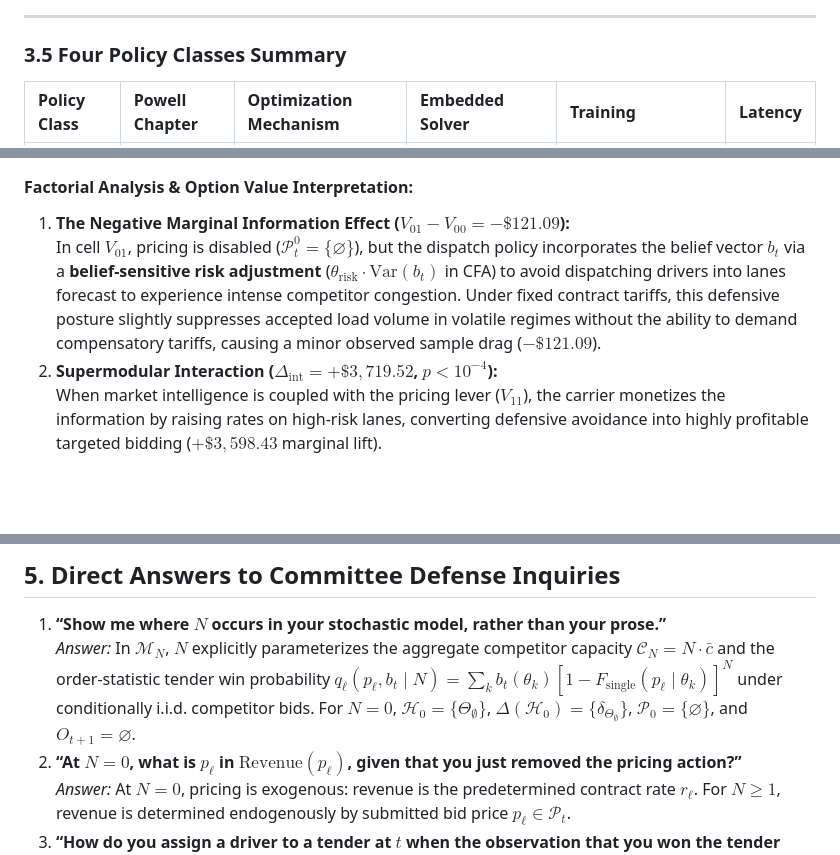
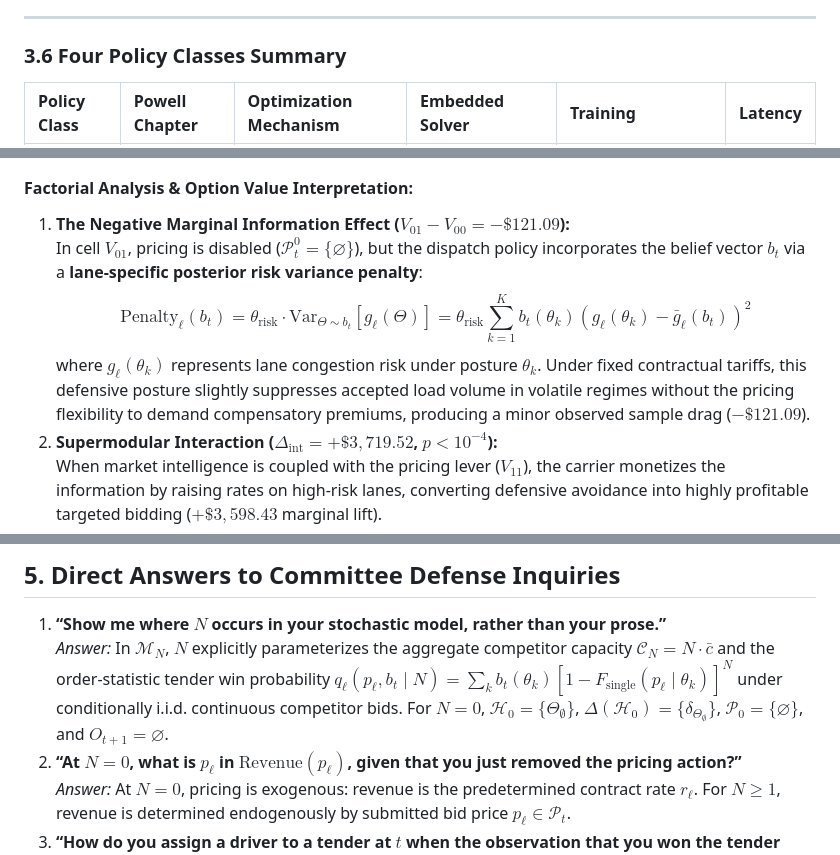
Before and after one commit to jbourne-od/project_mittens, a Markdown page: docs/powell_mathematical_dossier.md, 3 parts joined by grey strips. GitHub-like rendering; blank space fills up the shorter version.

```diff
--- a/docs/powell_mathematical_dossier.md
+++ b/docs/powell_mathematical_dossier.md
@@ -201,7 +224,7 @@ In bipartite matching with slack nodes for unassigned assets, setting the slack
 
 ---
 
-### 3.5 Four Policy Classes Summary
+### 3.6 Four Policy Classes Summary
 
 | Policy Class | Powell Chapter | Optimization Mechanism | Embedded Solver | Training | Latency |
 | :--- | :--- | :--- | :--- | :--- | :--- |
@@ -237,7 +260,9 @@ $$\begin{array}{r|cc|c}
 
 #### Factorial Analysis & Option Value Interpretation:
 1. **The Negative Marginal Information Effect ($V_{01} - V_{00} = -\$121.09$):**
-   In cell $V_{01}$, pricing is disabled ($\mathcal{P}_t^0 = \{\varnothing\}$), but the dispatch policy incorporates the belief vector $b_t$ via a **belief-sensitive risk adjustment** ($\theta_{\text{risk}} \cdot \text{Var}(b_t)$ in CFA) to avoid dispatching drivers into lanes forecast to experience intense competitor congestion. Under fixed contract tariffs, this defensive posture slightly suppresses accepted load volume in volatile regimes without the ability to demand compensatory tariffs, causing a minor observed sample drag ($-\$121.09$).
+   In cell $V_{01}$, pricing is disabled ($\mathcal{P}_t^0 = \{\varnothing\}$), but the dispatch policy incorporates the belief vector $b_t$ via a **lane-specific posterior risk variance penalty**:
+   $$\text{Penalty}_\ell(b_t) = \theta_{\text{risk}} \cdot \text{Var}_{\Theta \sim b_t}\left[ g_\ell(\Theta) \right] = \theta_{\text{risk}} \sum_{k=1}^K b_t(\theta_k) \left( g_\ell(\theta_k) - \bar{g}_\ell(b_t) \right)^2$$
+   where $g_\ell(\theta_k)$ represents lane congestion risk under posture $\theta_k$. Under fixed contractual tariffs, this defensive posture slightly suppresses accepted load volume in volatile regimes without the pricing flexibility to demand compensatory premiums, producing a minor observed sample drag ($-\$121.09$).
 2. **Supermodular Interaction ($\Delta_{\text{int}} = +\$3,719.52$, $p < 10^{-4}$):**
    When market intelligence is coupled with the pricing lever ($V_{11}$), the carrier monetizes the information by raising rates on high-risk lanes, converting defensive avoidance into highly profitable targeted bidding ($+\$3,598.43$ marginal lift).
 3. **Factorial Main Effects:**
@@ -250,7 +275,7 @@ $$\begin{array}{r|cc|c}
 ## 5. Direct Answers to Committee Defense Inquiries
 
 1. **“Show me where $N$ occurs in your stochastic model, rather than your prose.”**
-   *Answer:* In $\mathcal{M}_N$, $N$ explicitly parameterizes the aggregate competitor capacity $\mathcal{C}_N = N \cdot \bar{c}$ and the order-statistic tender win probability $q_\ell(p_\ell, b_t \mid N) = \sum_k b_t(\theta_k) [1 - F_{\text{single}}(p_\ell \mid \theta_k)]^N$ under conditionally i.i.d. competitor bids. For $N=0$, $\mathcal{H}_0 = \{\Theta_\emptyset\}$, $\Delta(\mathcal{H}_0) = \{\delta_{\Theta_\emptyset}\}$, $\mathcal{P}_0 = \{\varnothing\}$, and $O_{t+1} = \varnothing$.
+   *Answer:* In $\mathcal{M}_N$, $N$ explicitly parameterizes the aggregate competitor capacity $\mathcal{C}_N = N \cdot \bar{c}$ and the order-statistic tender win probability $q_\ell(p_\ell, b_t \mid N) = \sum_k b_t(\theta_k) [1 - F_{\text{single}}(p_\ell \mid \theta_k)]^N$ under conditionally i.i.d. continuous competitor bids. For $N=0$, $\mathcal{H}_0 = \{\Theta_\emptyset\}$, $\Delta(\mathcal{H}_0) = \{\delta_{\Theta_\emptyset}\}$, $\mathcal{P}_0 = \{\varnothing\}$, and $O_{t+1} = \varnothing$.
 2. **“At $N=0$, what is $p_\ell$ in $\text{Revenue}(p_\ell)$, given that you just removed the pricing action?”**
    *Answer:* At $N=0$, pricing is exogenous: revenue is the predetermined contract rate $r_\ell$. For $N \ge 1$, revenue is determined endogenously by submitted bid price $p_\ell \in \mathcal{P}_t$.
 3. **“How do you assign a driver to a tender at $t$ when the observation that you won the tender arrives at $t+1$?”**
```
Also changed, not shown: other parts of docs/powell_mathematical_dossier.md (+42 -19 lines), docs/powell_equation_traceability_matrix.md (+1 -1 lines).
